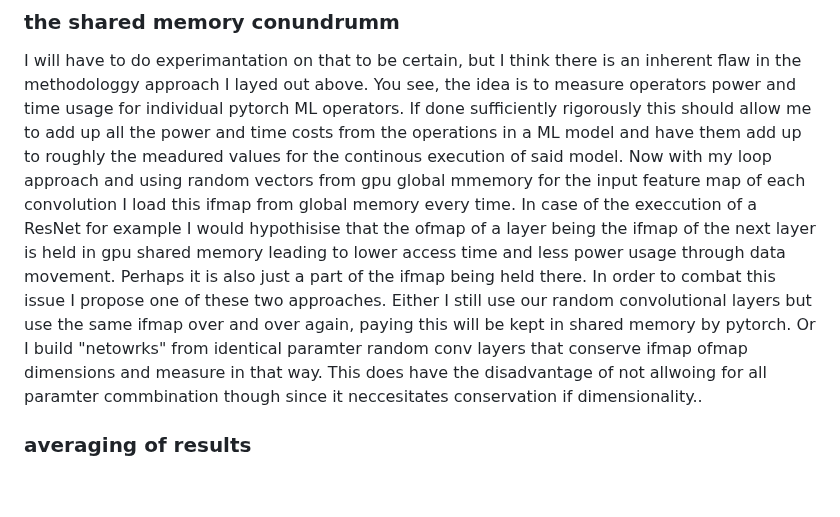
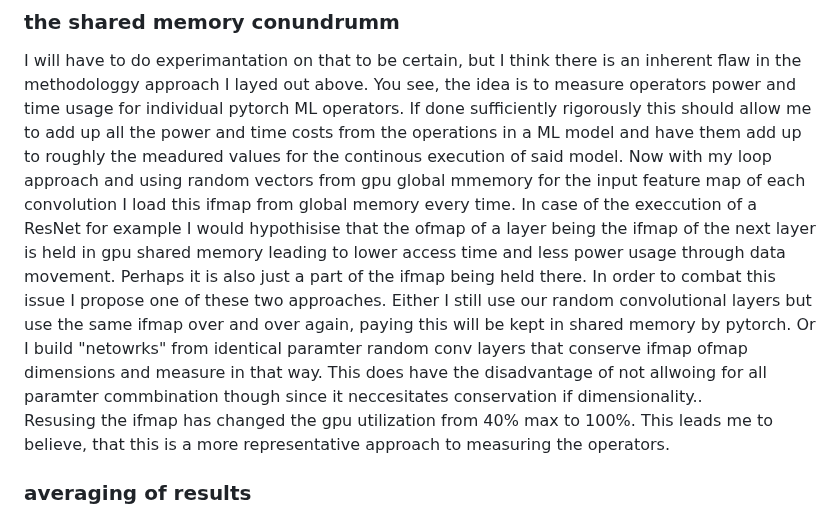
Before and after one commit to ConstantinNicolai/ml-operator-profiling, a Markdown page: README.md, the part around the change. GitHub-like rendering; blank space fills up the shorter version.

```diff
--- a/README.md
+++ b/README.md
@@ -19,7 +19,8 @@ For each operator/ configuration of said operator a measurement run is to be per
 
 ### the shared memory conundrumm
 I will have to do experimantation on that to be certain, but I think there is an inherent flaw in the methodologgy approach I layed out above. You see, the idea is to measure operators power and time usage for individual pytorch ML operators. If done sufficiently rigorously this should allow me to add up all the power and time costs from the operations in a ML model and have them add up to roughly the meadured values for the continous execution of said model.
-Now with my loop approach and using random vectors from gpu global mmemory for the input feature map of each convolution I load this ifmap from global memory every time. In case of the execcution of a ResNet for example I would hypothisise that the ofmap of a layer being the ifmap of the next layer is held in gpu shared memory leading to lower access time and less power usage through data movement. Perhaps it is also just a part of the ifmap being held there. In order to combat this issue I propose one of these two approaches. Either I still use our random convolutional layers but use the same ifmap over and over again, paying this will be kept in shared memory by pytorch. Or I build "netowrks" from identical paramter random conv layers that conserve ifmap ofmap dimensions and measure in that way. This does have the disadvantage of not allwoing for all paramter commbination though since it neccesitates conservation if dimensionality..
+Now with my loop approach and using random vectors from gpu global mmemory for the input feature map of each convolution I load this ifmap from global memory every time. In case of the execcution of a ResNet for example I would hypothisise that the ofmap of a layer being the ifmap of the next layer is held in gpu shared memory leading to lower access time and less power usage through data movement. Perhaps it is also just a part of the ifmap being held there. In order to combat this issue I propose one of these two approaches. Either I still use our random convolutional layers but use the same ifmap over and over again, paying this will be kept in shared memory by pytorch. Or I build "netowrks" from identical paramter random conv layers that conserve ifmap ofmap dimensions and measure in that way. This does have the disadvantage of not allwoing for all paramter commbination though since it neccesitates conservation if dimensionality..\
+Resusing the ifmap has changed the gpu utilization from 40% max to 100%. This leads me to believe, that this is a more representative approach to measuring the operators.
 
 ### averaging of results
 To find final values for the measurent I will do one preliminary experiment where I calculate the median and I calculate the arithmetic mean, disregarding all values outside a 3 sigma sphere. If these values correspond sufficiently well I will decide on one of them as the methodology for the study.
```
